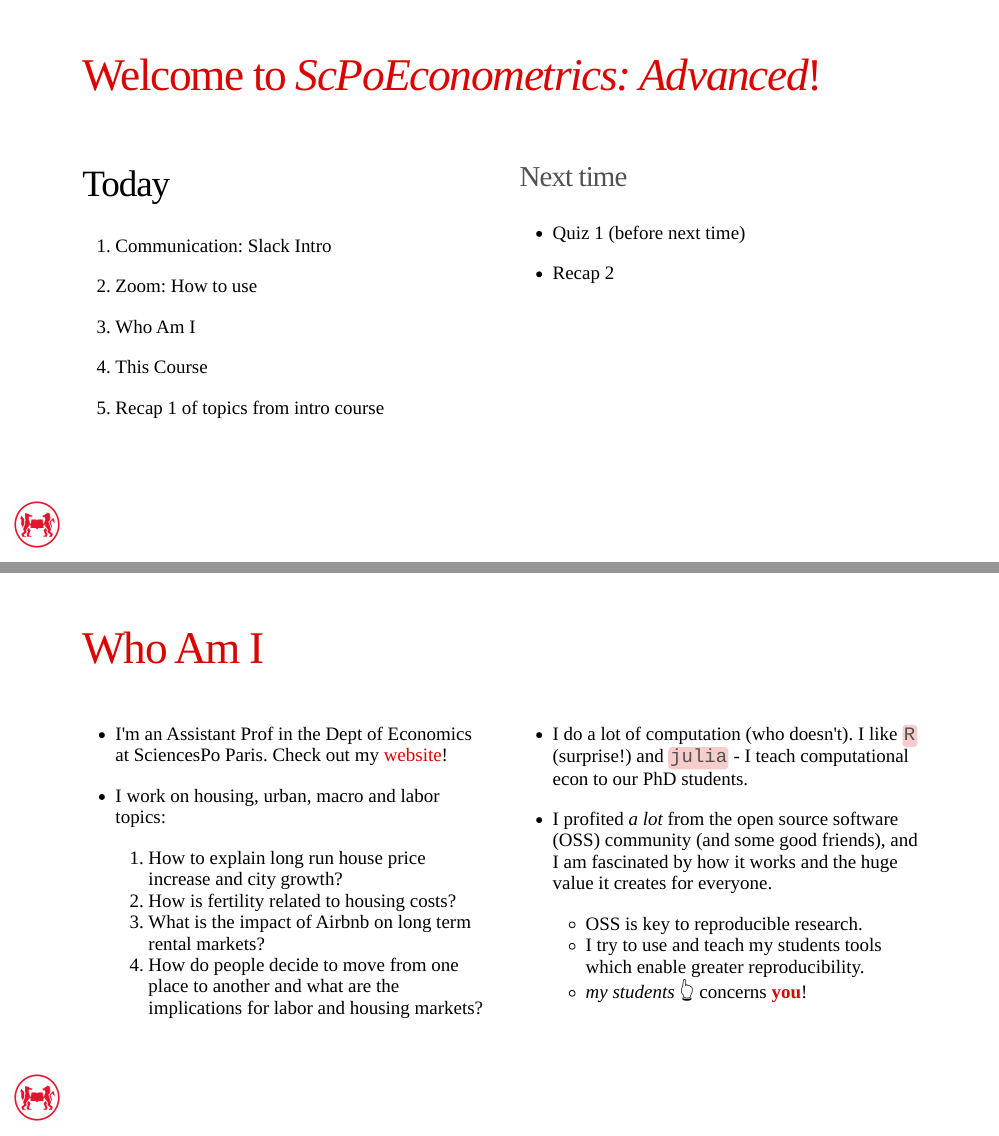
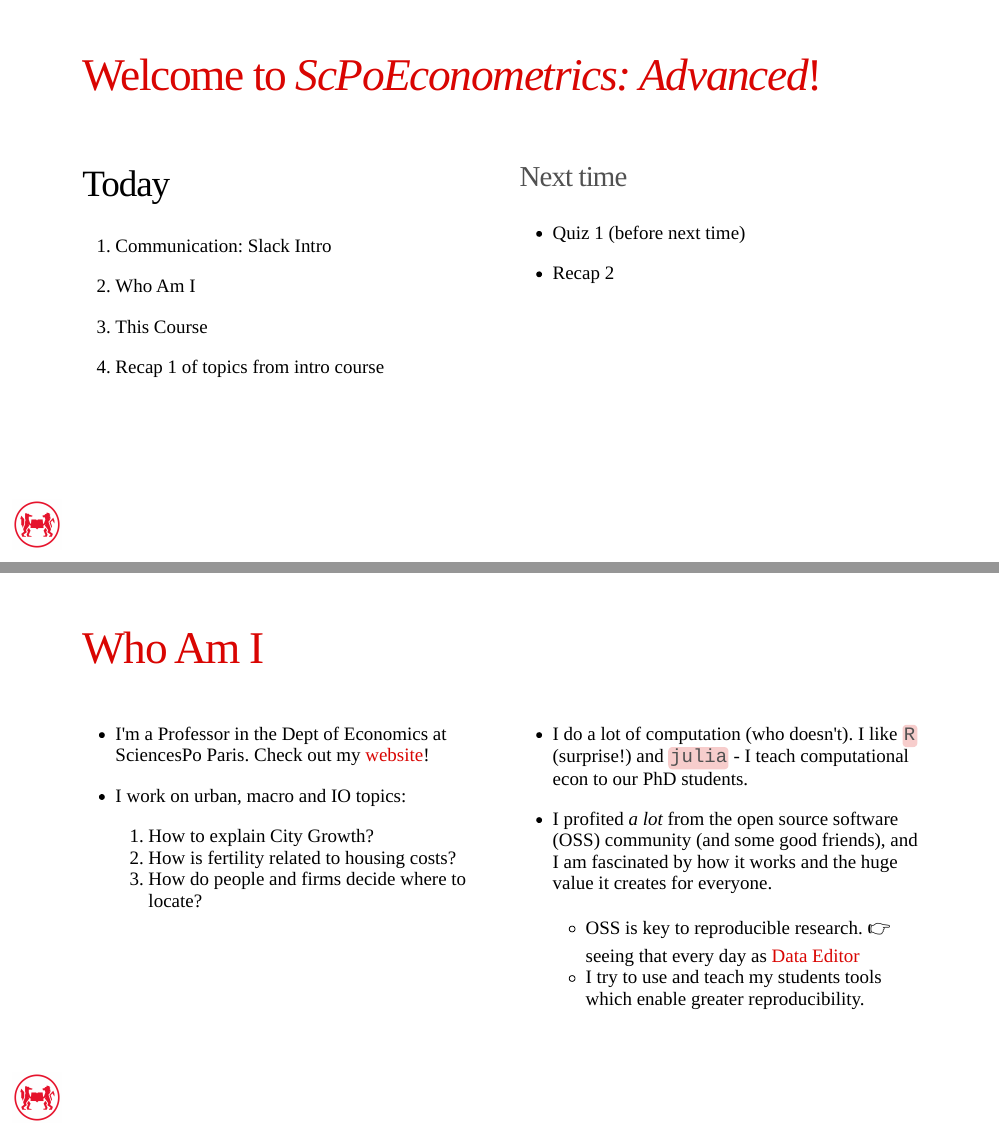
Before and after one commit to ScPoEcon/Advanced-Metrics-slides, an R Markdown document (lectures/01-recap/recap1.Rmd): pages 2 and 3 of 52 before the commit and pages 2 and 3 of 51 after it, joined at a grey line. The pictures show the slides in the output file lectures/01-recap/recap1.html that the author committed with the source; the slides are laid out offline by our stand-in for remark.js, each with all of its steps uncovered, in fonts that may differ from those the slides ask for, and without slide numbers, shadows or browser add-ons.

Commit message:
up slides 1

```diff
--- a/lectures/01-recap/recap1.Rmd
+++ b/lectures/01-recap/recap1.Rmd
@@ -76,13 +76,11 @@ longeval = FALSE
 
 1. Communication: Slack Intro
 
-2. Zoom: How to use
+2. Who Am I
 
-3. Who Am I
+3. This Course
 
-4. This Course
-
-5. Recap 1 of topics from intro course
+4. Recap 1 of topics from intro course
 
 ]
 
@@ -103,25 +101,23 @@ longeval = FALSE
 # Who Am I
 
 .pull-left[
-* I'm an Assistant Prof in the Dept of Economics at SciencesPo Paris. Check out my [website](https://floswald.github.io)!
+* I'm a Professor in the Dept of Economics at SciencesPo Paris. Check out my [website](https://floswald.github.io)!
 
-* I work on housing, urban, macro and labor topics:
-    1. How to explain long run house price increase and city growth?
+* I work on urban, macro and IO topics:
+    1. How to explain City Growth?
     2. How is fertility related to housing costs?
-    3. What is the impact of Airbnb on long term rental markets?
-    4. How do people decide to move from one place to another and what are the implications for labor and housing markets?
+    3. How do people and firms decide where to locate?
+]
 
-]
+--
 
 .pull-right[
 
 * I do a lot of computation (who doesn't). I like `R` (surprise!) and [`julia`](https://julialang.org) - I teach computational econ to our PhD students.
 
 * I profited *a lot* from the open source software (OSS) community (and some good friends), and I am fascinated by how it works and the huge value it creates for everyone.
-    * OSS is key to reproducible research.
+    * OSS is key to reproducible research. 👉 seeing that every day as [Data Editor](https://ejdataeditor.github.io)
     * I try to use and teach my students tools which enable greater reproducibility.
-    * *my students* 👆 concerns **you**!
-
 ]
 
 ---
```
Also changed, not shown: lectures/01-recap/recap1.html, lectures/01-recap/recap1.Rmd (20 more changed lines).
